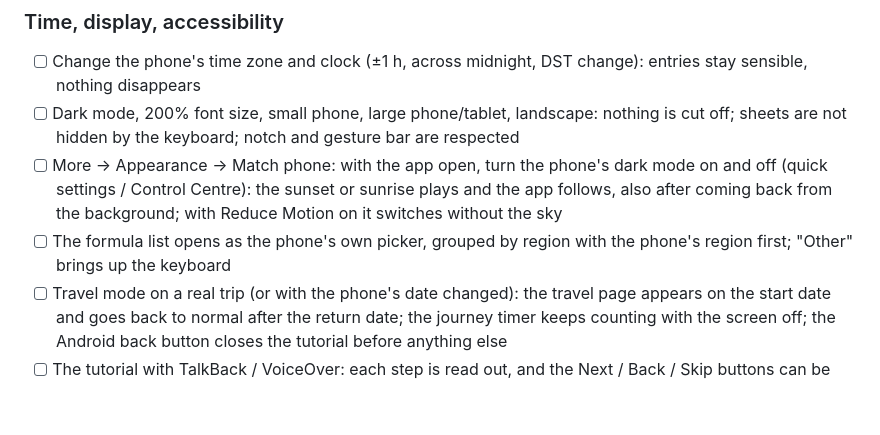
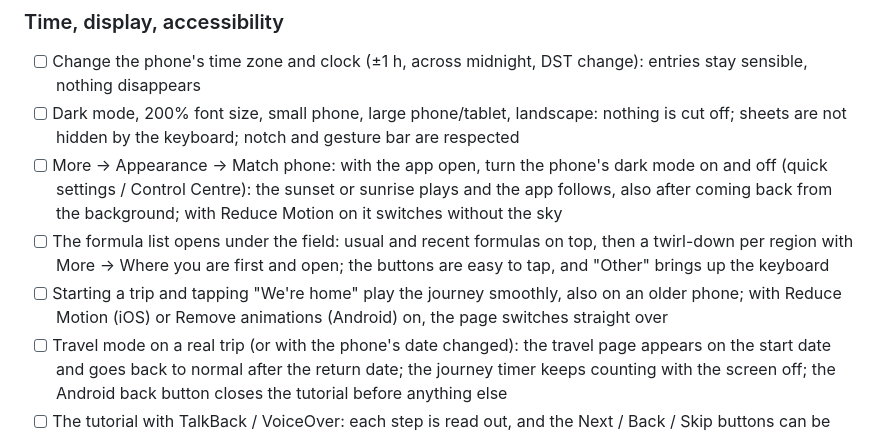
Before and after one commit to TheCrowBro/Children-Schedule-App, a Markdown page: TESTING.md, the part around the change. GitHub-like rendering; blank space fills up the shorter version.

Commit message:
Device checklist: the new formula list and the journey between home and away
Co-Authored-By: Claude Opus 5.5 <noreply@anthropic.com>
Claude-Session: https://claude.ai/code/session_01PN2aNcxJCFtWTSfZNDidCU

```diff
--- a/TESTING.md
+++ b/TESTING.md
@@ -78,7 +78,8 @@ Use a test Supabase project and throwaway email addresses. Tick each box per pla
 - [ ] Change the phone's time zone and clock (±1 h, across midnight, DST change): entries stay sensible, nothing disappears
 - [ ] Dark mode, 200% font size, small phone, large phone/tablet, landscape: nothing is cut off; sheets are not hidden by the keyboard; notch and gesture bar are respected
 - [ ] More → Appearance → Match phone: with the app open, turn the phone's dark mode on and off (quick settings / Control Centre): the sunset or sunrise plays and the app follows, also after coming back from the background; with Reduce Motion on it switches without the sky
-- [ ] The formula list opens as the phone's own picker, grouped by region with the phone's region first; "Other" brings up the keyboard
+- [ ] The formula list opens under the field: usual and recent formulas on top, then a twirl-down per region with More → Where you are first and open; the buttons are easy to tap, and "Other" brings up the keyboard
+- [ ] Starting a trip and tapping "We're home" play the journey smoothly, also on an older phone; with Reduce Motion (iOS) or Remove animations (Android) on, the page switches straight over
 - [ ] Travel mode on a real trip (or with the phone's date changed): the travel page appears on the start date and goes back to normal after the return date; the journey timer keeps counting with the screen off; the Android back button closes the tutorial before anything else
 - [ ] The tutorial with TalkBack / VoiceOver: each step is read out, and the Next / Back / Skip buttons can be reached
 - [ ] TalkBack / VoiceOver can reach the main buttons; Android back button closes sheets, then returns to Day, then exits
```
